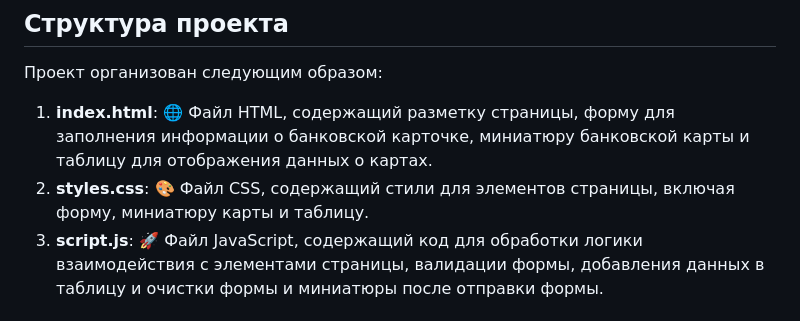
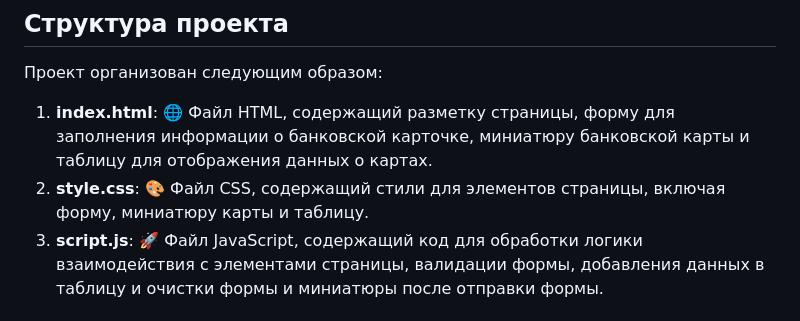
Before and after one commit to mciwy/JavaScript-DOM, a Markdown page: control-point-5/README.md, the part around the change. Drawn GitHub-style.

```diff
--- a/control-point-5/README.md
+++ b/control-point-5/README.md
@@ -18,7 +18,7 @@
 Проект организован следующим образом:
 
 1. **index.html**: 🌐 Файл HTML, содержащий разметку страницы, форму для заполнения информации о банковской карточке, миниатюру банковской карты и таблицу для отображения данных о картах.
-2. **styles.css**: 🎨 Файл CSS, содержащий стили для элементов страницы, включая форму, миниатюру карты и таблицу.
+2. **style.css**: 🎨 Файл CSS, содержащий стили для элементов страницы, включая форму, миниатюру карты и таблицу.
 3. **script.js**: 🚀 Файл JavaScript, содержащий код для обработки логики взаимодействия с элементами страницы, валидации формы, добавления данных в таблицу и очистки формы и миниатюры после отправки формы.
 
 ## Инструкции по установке и использованию
```
